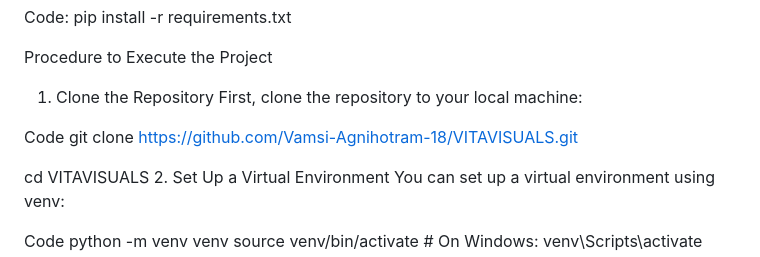
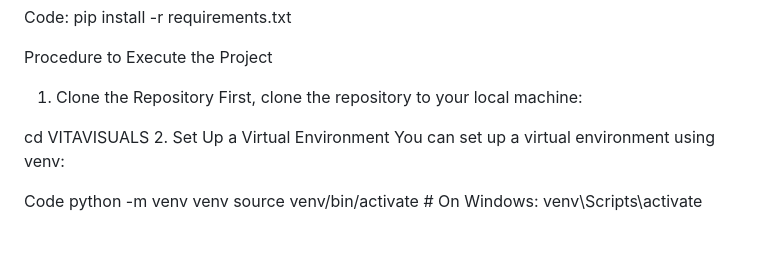
Before and after one commit to jithendhar1435/task, a Markdown page: README.md, the part around the change. Drawn GitHub-style; blank space fills up the shorter version.

```diff
--- a/README.md
+++ b/README.md
@@ -44,8 +44,7 @@ Procedure to Execute the Project
 1. Clone the Repository
 First, clone the repository to your local machine:
 
-Code
-git clone https://github.com/Vamsi-Agnihotram-18/VITAVISUALS.git
+
 
 cd VITAVISUALS
 2. Set Up a Virtual Environment
```
